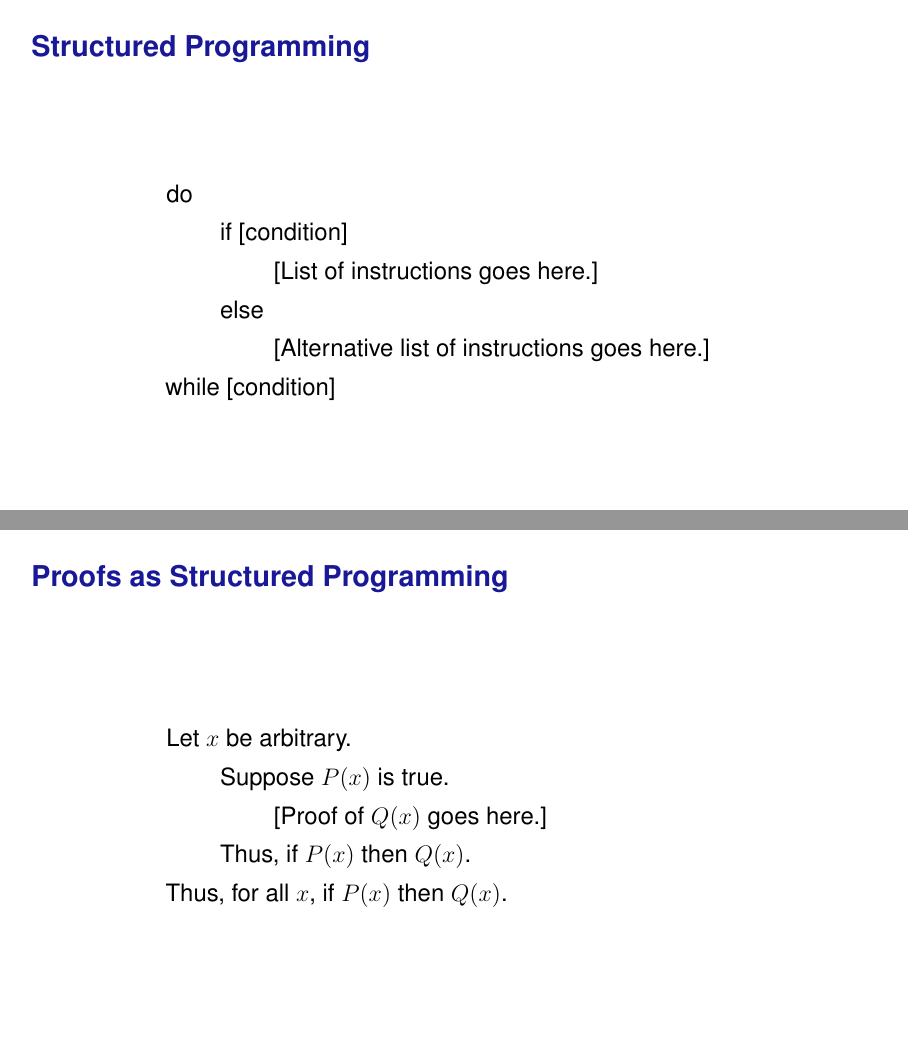
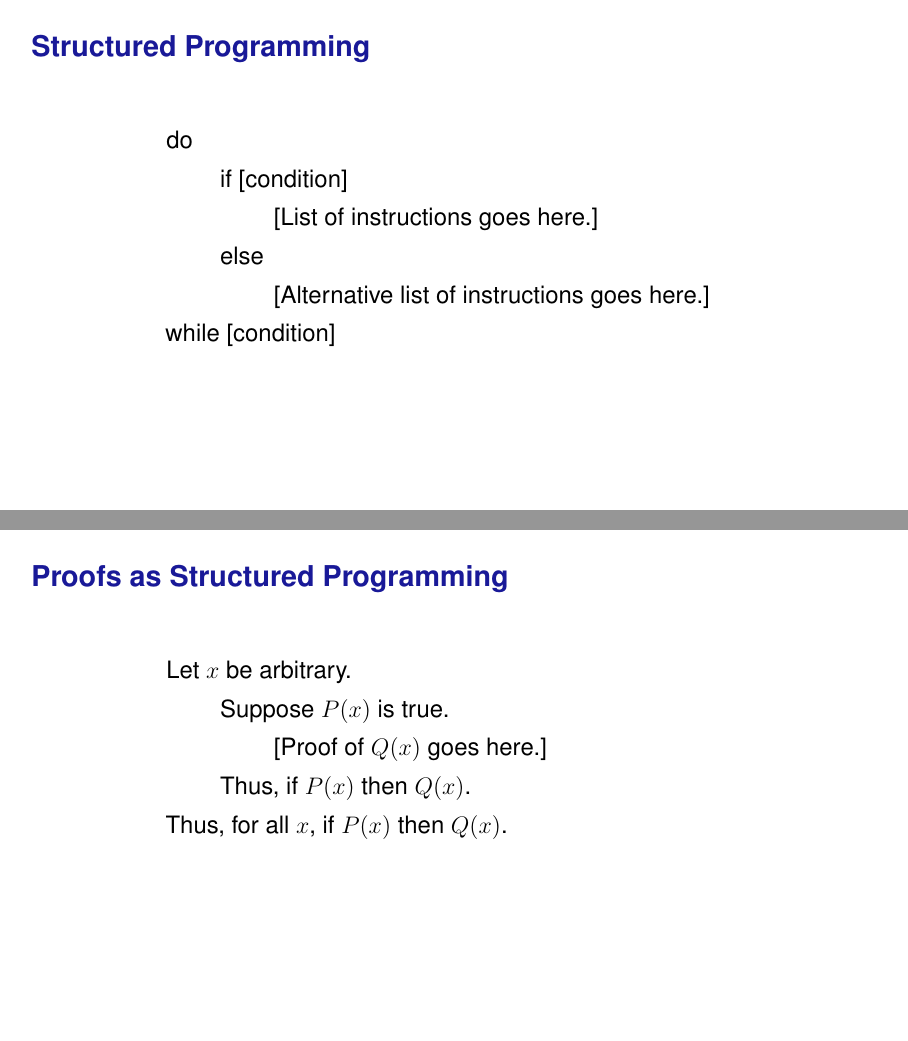
Before and after one commit to mvazcar/math_bootcamp, LaTeX slides (source/math1/main.tex): pages 6 and 7 of 33, joined at a grey line. Compiled offline with pdfLaTeX.

Commit message:
Top-align the two structured-programming slides
Removing the extra vspace was not enough: the deck centres frames
vertically, so sparse content drifts to the middle of the text area no
matter how little padding precedes it. Marking these two frames [t]
anchors the body under the title. Both now open at 13% of slide height,
matching the tightest slides in the deck, instead of 24% and 27%.

Co-Authored-By: Claude Opus 5 <noreply@anthropic.com>

```diff
--- a/source/math1/main.tex
+++ b/source/math1/main.tex
@@ -67,8 +67,7 @@
 \end{frame}
 
 
-\begin{frame}{Structured Programming}
-\vspace{.15cm}
+\begin{frame}[t]{Structured Programming}
 \begin{center}
 \begin{minipage}{0.68\linewidth}
 \large
@@ -83,8 +82,7 @@ while [condition]
 \end{center}
 \end{frame}
 
-\begin{frame}{Proofs as Structured Programming}
-\vspace{.15cm}
+\begin{frame}[t]{Proofs as Structured Programming}
 \begin{center}
 \begin{minipage}{0.68\linewidth}
 \large
```
Also changed, not shown: assets/preview/proofs-as-programming.png, output/pdf/math1.pdf, output/pdf/math2.pdf, output/pdf/math3.pdf, output/pdf/math4.pdf, output/pdf/math5.pdf, source/math3/2d-plot.pdf, source/math3/monotonicity.pdf, source/math4/ces-demand.pdf, 22 other files.
